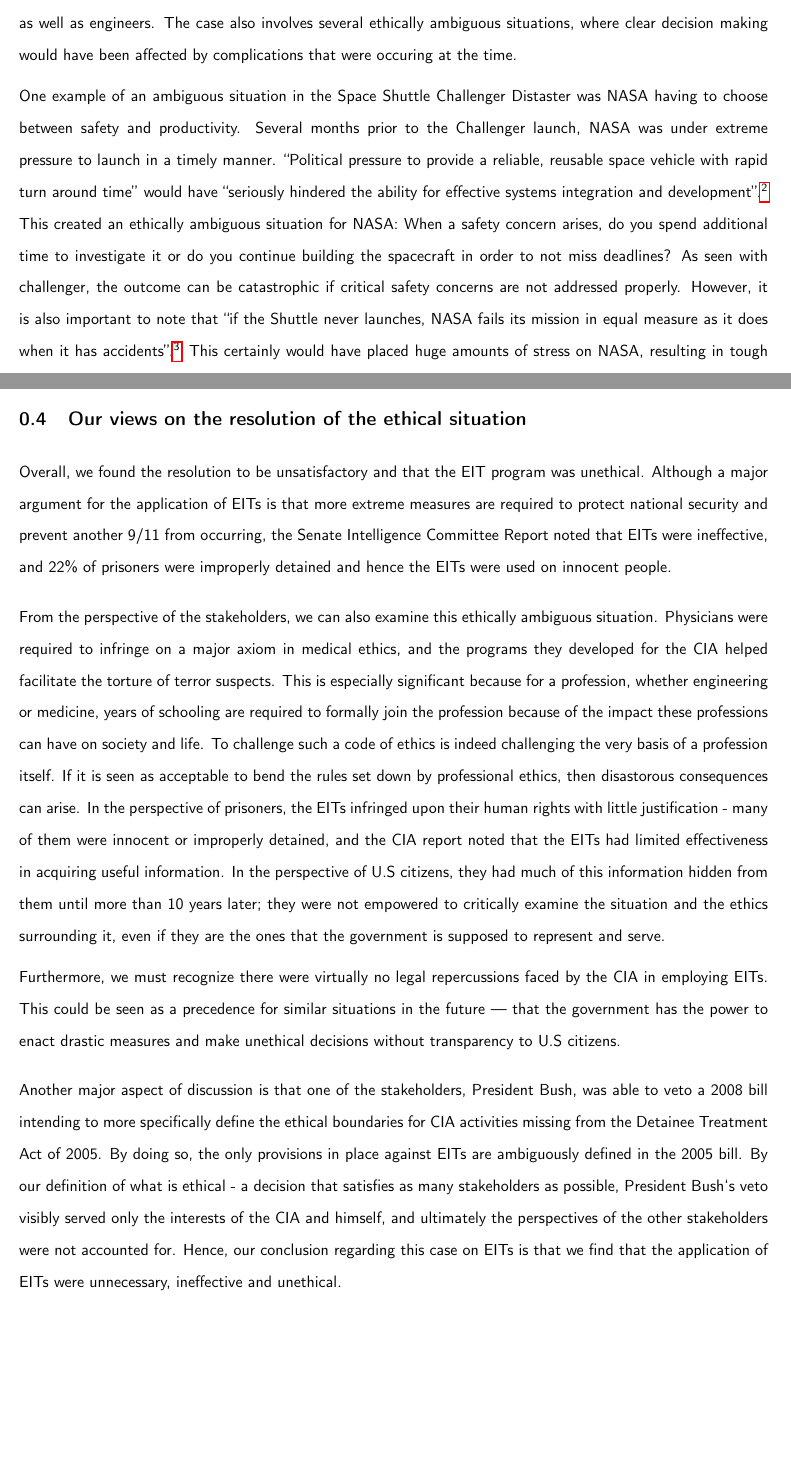
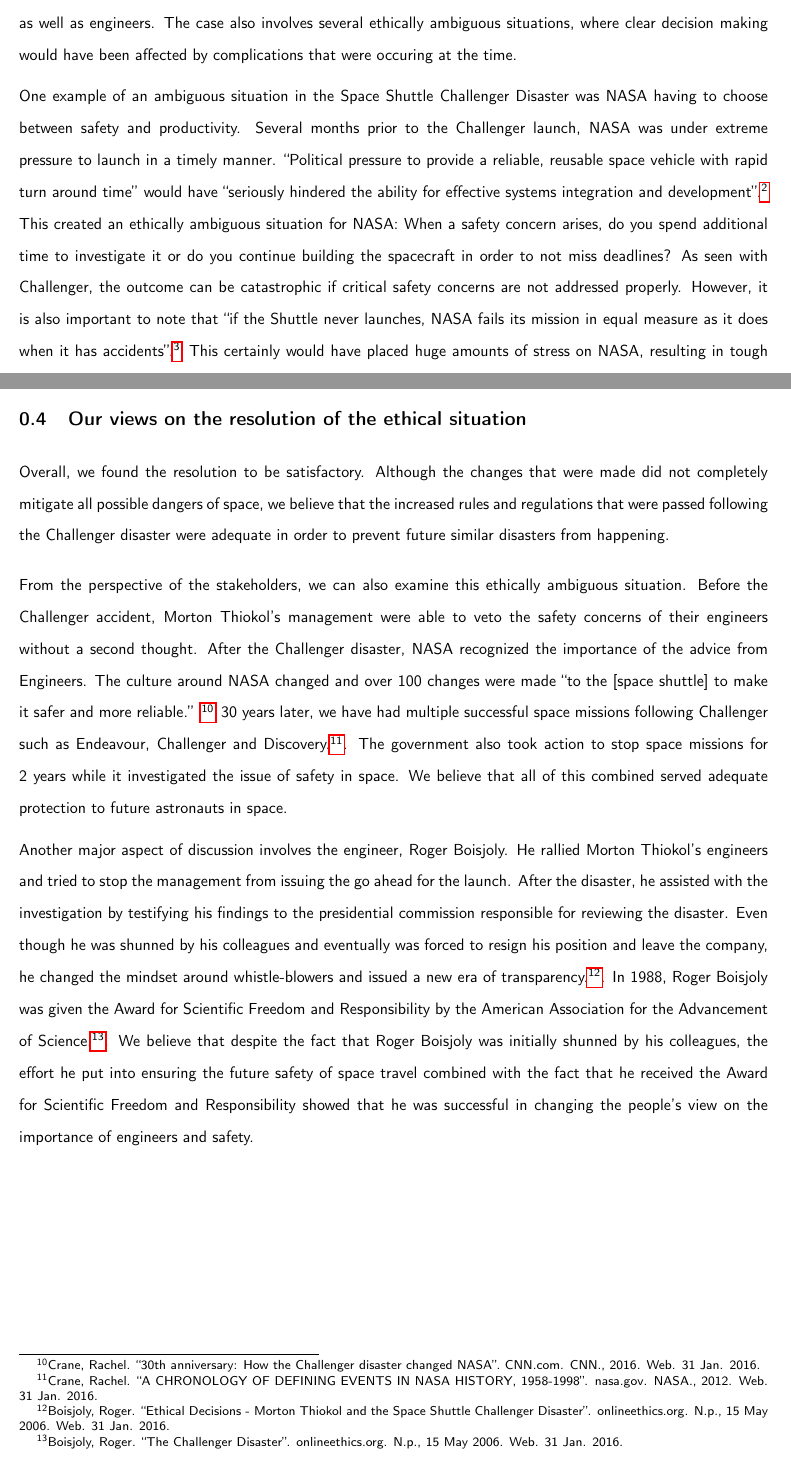
Before and after one commit to BlakeBrown/ECE290, a LaTeX document (lol.tex): two parts of pages 1 and 4 of 5, joined at a grey line, cut so that both start at the same text, the shorter picture padded with empty space. Compiled offline with pdfLaTeX.

Commit message:
added our views

```diff
--- a/lol.tex
+++ b/lol.tex
@@ -24,7 +24,7 @@
 
 We will be examining the Space Shuttle Challenger Disaster of 1986 where \q{the Challenger and its seven-member crew were lost 73 seconds after launch when a booster failure resulted in the breakup of the vehicle}.\footnote{Dumoulin, Jim. \q{Shuttle Orbiter Challenger (OV-99)}. Science.ksc.nasa.gov. N.p., 2016. Web. 30 Jan. 2016} The incident was the result of several critical oversights that involved political officials, NASA and Morton Thiokol management as well as engineers. The case also involves several ethically ambiguous situations, where clear decision making would have been affected by complications that were occuring at the time. \par
 
-One example of an ambiguous situation in the Space Shuttle Challenger Distaster was NASA having to choose between safety and productivity. Several months prior to the Challenger launch, NASA was under extreme pressure to launch in a timely manner. \q{Political pressure to provide a reliable, reusable space vehicle with rapid turn around time} would have \q{seriously hindered the ability for effective systems integration and development}.\footnote{Forrest, Jeff. \q{Space Shuttle Challenger Disaster 1986}. Dssresources.com. N.p., 2016. Web. 31 Jan. 2016.} This created an ethically ambiguous situation for NASA: When a safety concern arises, do you spend additional time to investigate it or do you continue building the spacecraft in order to not miss deadlines? As seen with challenger, the outcome can be catastrophic if critical safety concerns are not addressed properly. However, it is also important to note that \q{if the Shuttle never launches, NASA fails its mission in equal measure as it does when it has accidents}.\footnote{Vaughan, Diane. \q{NASA Cultures}. history.nasa.gov. N.p., 2016. Web. 31 Jan. 2016.} This certainly would have placed huge amounts of stress on NASA, resulting in tough decisions leading up to the launch and an overall ambiguous situation. \par
+One example of an ambiguous situation in the Space Shuttle Challenger Disaster was NASA having to choose between safety and productivity. Several months prior to the Challenger launch, NASA was under extreme pressure to launch in a timely manner. \q{Political pressure to provide a reliable, reusable space vehicle with rapid turn around time} would have \q{seriously hindered the ability for effective systems integration and development}.\footnote{Forrest, Jeff. \q{Space Shuttle Challenger Disaster 1986}. Dssresources.com. N.p., 2016. Web. 31 Jan. 2016.} This created an ethically ambiguous situation for NASA: When a safety concern arises, do you spend additional time to investigate it or do you continue building the spacecraft in order to not miss deadlines? As seen with Challenger, the outcome can be catastrophic if critical safety concerns are not addressed properly. However, it is also important to note that \q{if the Shuttle never launches, NASA fails its mission in equal measure as it does when it has accidents}.\footnote{Vaughan, Diane. \q{NASA Cultures}. history.nasa.gov. N.p., 2016. Web. 31 Jan. 2016.} This certainly would have placed huge amounts of stress on NASA, resulting in tough decisions leading up to the launch and an overall ambiguous situation. \par
 
 Another ethically ambigious situation occured with groupthink and whistleblowing, when the \q{night before the fateful Challenger launch, there was a teleconference between engineers and officials at Morton Thiokol, Kennedy Space Center and Marshall Space Flight Center}.\footnote{Hall, Joseph. \q{Columbia And Challenger: Organizational Failure At NASA}. sciencedirect.com. N.p., 2016. Web. 31 Jan. 2016.} A group of low level engineers at Thiokol expressed their concern of the possibility of a critical failure of the O-rings in cold temperatures, but they were consequently shut down by NASA officials. A shuttle program manager Lawrence Mulloy said in the meeting: \q{My God, Thiokol, when do you want me to launch - next April?}\footnote{Berkes, Howard. \q{Remembering Roger Boisjoly:  He Tried To Stop Shuttle Challenger Launch}. NPR.org. N.p., 2012. Web. 31 Jan. 2016.} This type of groupthink would have led to an ambiguous situation in which the Thiokol engineers could have attempted whistleblowing (i.e calling management out on their choice to prioritize meeting deadlines over meeting safety requirements), but this would have come at the risk of stepping out line and appearing incompetent. Since the launch date had already been pushed back several days prior, the engineers at Thiokol had a very difficult choice to make: Should they speak up against their higher ups or accept their management's decision? Overall, the meeting the night before the Challenger launch was a common example of \q{go-fever} (being in a rush to finish a project while overlooking potential faults), and an ethically ambiguous situation for the engineers of Morton Thiokol.
 \par
@@ -58,14 +58,13 @@ In 2014, 10\% of the Senate Intelligence Committee Report on CIA torture investi
 \vspace{10pt}
 \subsection{Our views on the resolution of the ethical situation}
 
-Overall, we found the resolution to be unsatisfactory and that the EIT program was unethical. Although a major argument for the application of EITs is that more extreme measures are required to protect national security and prevent another 9/11 from occurring, the Senate Intelligence Committee Report noted that EITs were ineffective, and 22\% of prisoners were improperly detained and hence the EITs were used on innocent people. \par
+Overall, we found the resolution to be satisfactory. Although the changes that were made did not completely mitigate all possible dangers of space, we believe that the increased rules and regulations that were passed following the Challenger disaster were adequate in order to prevent future similar disasters from happening. \par
 \vspace{5pt}
-From the perspective of the stakeholders, we can also examine this ethically ambiguous situation. Physicians were required to infringe on a major axiom in medical ethics, and the programs they developed for the CIA helped facilitate the torture of terror suspects. This is especially significant because for a profession, whether engineering or medicine, years of schooling are required to formally join the profession because of the impact these professions can have on society and life. To challenge such a code of ethics is indeed challenging the very basis of a profession itself. If it is seen as acceptable to bend the rules set down by professional ethics, then disastorous consequences can arise. In the perspective of prisoners, the EITs infringed upon their human rights with little justification - many of them were innocent or improperly detained, and the CIA report noted that the EITs had limited effectiveness in acquiring useful information. In the perspective of U.S citizens, they had much of this information hidden from them until more than 10 years later; they were not empowered to critically examine the situation and the ethics surrounding it, even if they are the ones that the government is supposed to represent and serve. \par
+From the perspective of the stakeholders, we can also examine this ethically ambiguous situation. Before the Challenger accident, Morton Thiokol's management were able to veto the safety concerns of their engineers without a second thought. After the Challenger disaster, NASA recognized the importance of the advice from Engineers. The culture around NASA changed and over 100 changes were made \q{to the [space shuttle] to make it safer and more reliable.} \footnote{Crane, Rachel. \q{30th anniversary: How the Challenger disaster changed NASA}. CNN.com. CNN., 2016. Web. 31 Jan. 2016.} 30 years later, we have had multiple successful space missions following Challenger such as Endeavour, Challenger and Discovery.\footnote{Crane, Rachel. \q{A CHRONOLOGY OF DEFINING EVENTS IN
+NASA HISTORY, 1958-1998}. nasa.gov. NASA., 2012. Web. 31 Jan. 2016.}. The government also took action to stop space missions for 2 years while it investigated the issue of safety in space. We believe that all of this combined served adequate protection to future astronauts in space.
 
-Furthermore, we must recognize there were virtually no legal repercussions faced by the CIA in employing EITs. This could be seen as a precedence for similar situations in the future --- that the government has the power to enact drastic measures and make unethical decisions without transparency to U.S citizens. \par
-\vspace{5pt}
 
-Another major aspect of discussion is that one of the stakeholders, President Bush, was able to veto a 2008 bill intending to more specifically define the ethical boundaries for CIA activities missing from the Detainee Treatment Act of 2005. By doing so, the only provisions in place against EITs are ambiguously defined in the 2005 bill. By our definition of what is ethical - a decision that satisfies as many stakeholders as possible, President Bush\lq s veto visibly served only the interests of the CIA and himself, and ultimately the perspectives of the other stakeholders were not accounted for. Hence, our conclusion regarding this case on EITs is that we find that the application of EITs were unnecessary, ineffective and unethical. \par
+Another major aspect of discussion involves the engineer, Roger Boisjoly. He rallied Morton Thiokol's engineers and tried to stop the management from issuing the go ahead for the launch. After the disaster, he assisted with the investigation by testifying his findings to the presidential commission responsible for reviewing the disaster. Even though he was shunned by his colleagues and eventually was forced to resign his position and leave the company, he changed the mindset around whistle-blowers and issued a new era of transparency.\footnote{Boisjoly, Roger. \q{Ethical Decisions - Morton Thiokol and the Space Shuttle Challenger Disaster}. onlineethics.org. N.p., 15 May 2006. Web. 31 Jan. 2016.}. In 1988, Roger Boisjoly was given the Award for Scientific Freedom and Responsibility by the American Association for the Advancement of Science.\footnote{Boisjoly, Roger. \q{The Challenger Disaster}. onlineethics.org. N.p., 15 May 2006. Web. 31 Jan. 2016.}. We believe that despite the fact that Roger Boisjoly was initially shunned by his colleagues, the effort he put into ensuring the future safety of space travel combined with the fact that he received the Award for Scientific Freedom and Responsibility showed that he was successful in changing the people's view on the importance of engineers and safety.
 
 \pagebreak
 \begin{center}\section*{References}\end{center}
```
Also changed, not shown: lol.tex (2 more changed lines).
